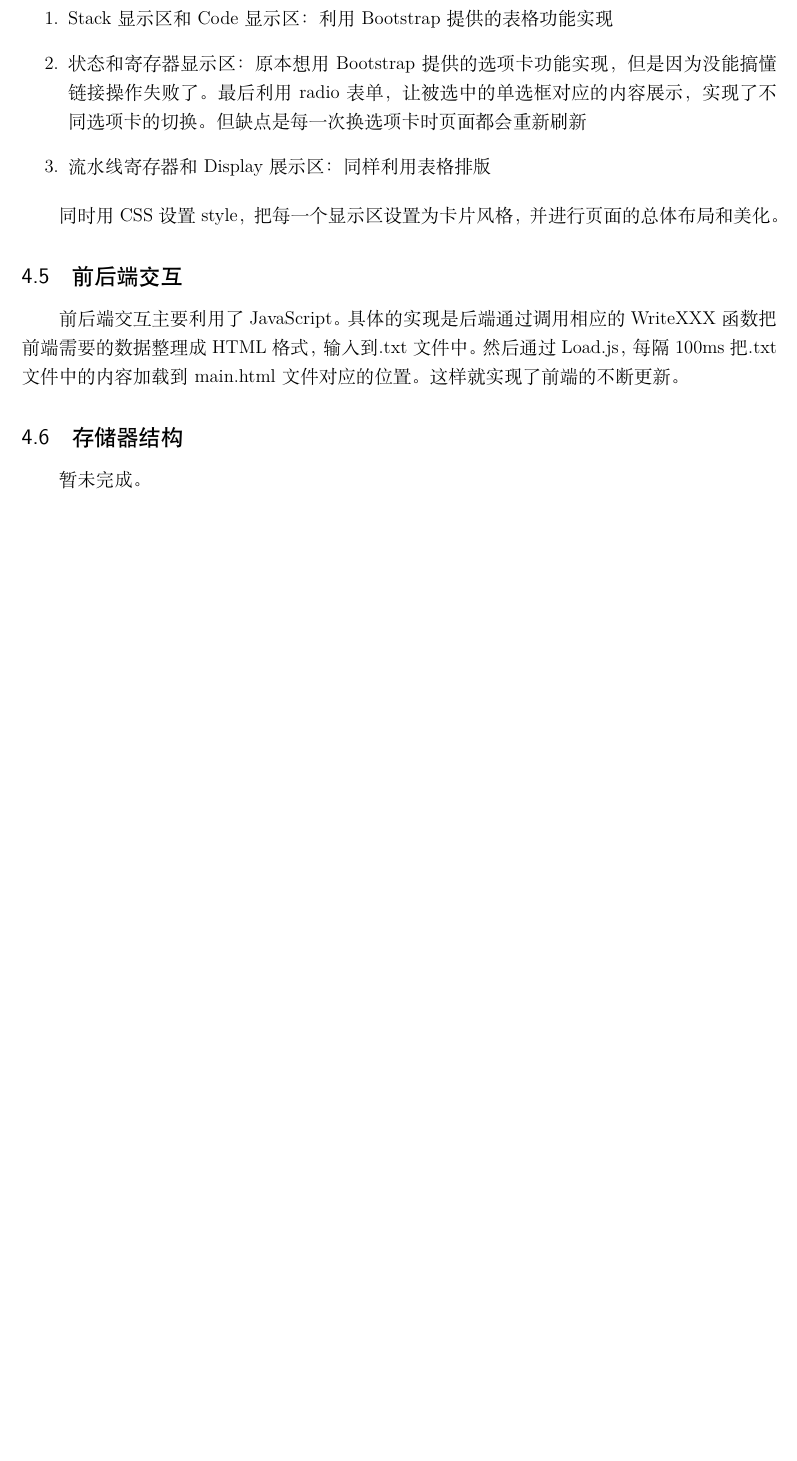
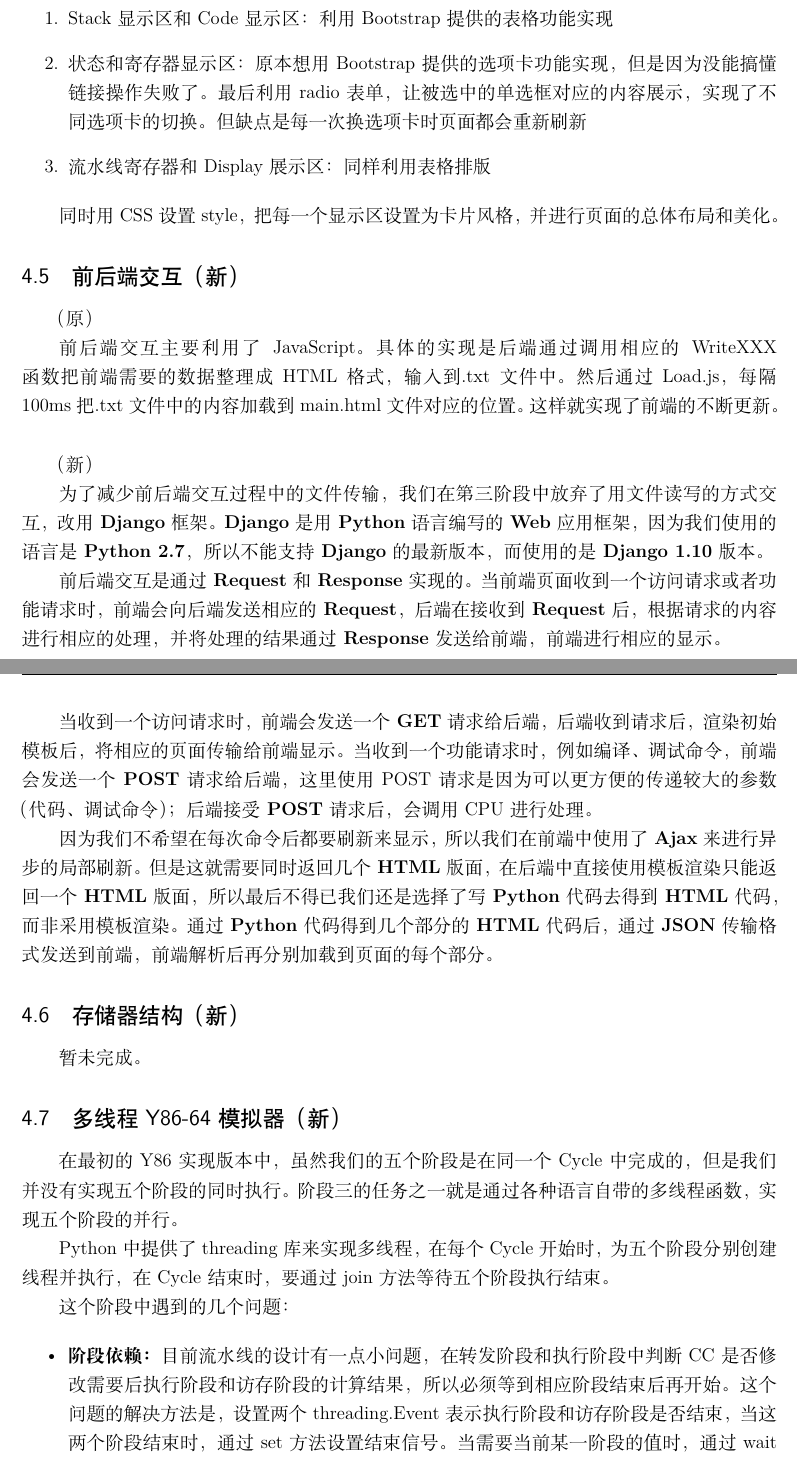
Before and after one commit to Oxer11/Y86, a LaTeX document (doc/Report.tex): part of page 8 of 14 before the commit and two parts of pages 8 and 9 of 15 after it, the two joined at a grey line, cut so that both start at the same text, the shorter picture padded with empty space. Compiled offline with XeLaTeX.

Commit message:
更新了doc

```diff
--- a/doc/Report.tex
+++ b/doc/Report.tex
@@ -248,13 +250,38 @@
 
 同时用CSS设置style，把每一个显示区设置为卡片风格，并进行页面的总体布局和美化。
 
-\subsection{前后端交互}
+\subsection{前后端交互（新）}
 
-前后端交互主要利用了JavaScript。具体的实现是后端通过调用相应的WriteXXX函数把前端需要的数据整理成HTML格式，输入到.txt文件中。然后通过Load.js，每隔100ms把.txt文件中的内容加载到main.html文件对应的位置。这样就实现了前端的不断更新。
+（原）
 
-\subsection{存储器结构}
+前后端交互主要利用了JavaScript。具体的实现是后端通过调用相应的WriteXXX函数把前端需要的数据整理成HTML格式，输入到.txt文件中。然后通过Load.js，每隔100ms把.txt文件中的内容加载到main.html文件对应的位置。这样就实现了前端的不断更新。\\
+
+（新）
+
+为了减少前后端交互过程中的文件传输，我们在第三阶段中放弃了用文件读写的方式交互，改用{\bf Django}框架。{\bf Django}是用{\bf Python}语言编写的{\bf Web}应用框架，因为我们使用的语言是{\bf Python 2.7}，所以不能支持{\bf Django}的最新版本，而使用的是{\bf Django 1.10}版本。
+
+前后端交互是通过{\bf Request}和{\bf Response}实现的。当前端页面收到一个访问请求或者功能请求时，前端会向后端发送相应的{\bf Request}，后端在接收到{\bf Request}后，根据请求的内容进行相应的处理，并将处理的结果通过{\bf Response}发送给前端，前端进行相应的显示。
+
+当收到一个访问请求时，前端会发送一个{\bf GET}请求给后端，后端收到请求后，渲染初始模板后，将相应的页面传输给前端显示。当收到一个功能请求时，例如编译、调试命令，前端会发送一个{\bf POST}请求给后端，这里使用POST请求是因为可以更方便的传递较大的参数（代码、调试命令）；后端接受{\bf POST}请求后，会调用CPU进行处理。
+
+因为我们不希望在每次命令后都要刷新来显示，所以我们在前端中使用了{\bf Ajax}来进行异步的局部刷新。但是这就需要同时返回几个{\bf HTML}版面，在后端中直接使用模板渲染只能返回一个{\bf HTML}版面，所以最后不得已我们还是选择了写{\bf Python}代码去得到{\bf HTML}代码，而非采用模板渲染。通过{\bf Python}代码得到几个部分的{\bf HTML}代码后，通过{\bf JSON}传输格式发送到前端，前端解析后再分别加载到页面的每个部分。
+
+\subsection{存储器结构（新）}
 
 暂未完成。
+
+\subsection{多线程Y86-64模拟器（新）}
+
+在最初的Y86实现版本中，虽然我们的五个阶段是在同一个Cycle中完成的，但是我们并没有实现五个阶段的同时执行。阶段三的任务之一就是通过各种语言自带的多线程函数，实现五个阶段的并行。
+
+Python中提供了threading库来实现多线程，在每个Cycle开始时，为五个阶段分别创建线程并执行，在Cycle结束时，要通过join方法等待五个阶段执行结束。
+
+这个阶段中遇到的几个问题：
+
+\begin{itemize}
+\item {\bf 阶段依赖：}目前流水线的设计有一点小问题，在转发阶段和执行阶段中判断CC是否修改需要后执行阶段和访存阶段的计算结果，所以必须等到相应阶段结束后再开始。这个问题的解决方法是，设置两个threading.Event表示执行阶段和访存阶段是否结束，当这两个阶段结束时，通过set方法设置结束信号。当需要当前某一阶段的值时，通过wait方法等待那一阶段的结束信号。
+\item {\bf 函数返回值：}直接使用Python的threading函数是不能得到执行函数的返回值的，而我们的代码中Execute阶段的返回值是必要的。查阅资料后，我们使用了重新实现的MyThread类，以得到函数的返回值。
+\end{itemize}
 
 \clearpage
 \section{测试}
```
Also changed, not shown: doc/Manual.tex (+1 -1 lines), doc/Report.pdf, doc/Report.tex (26 more changed lines).
